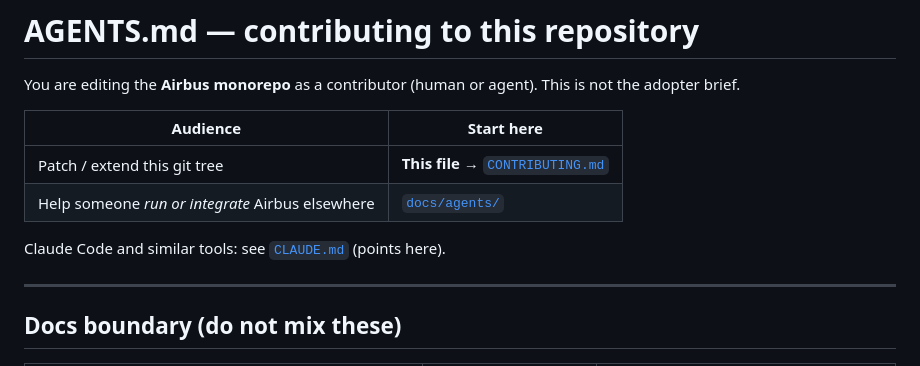
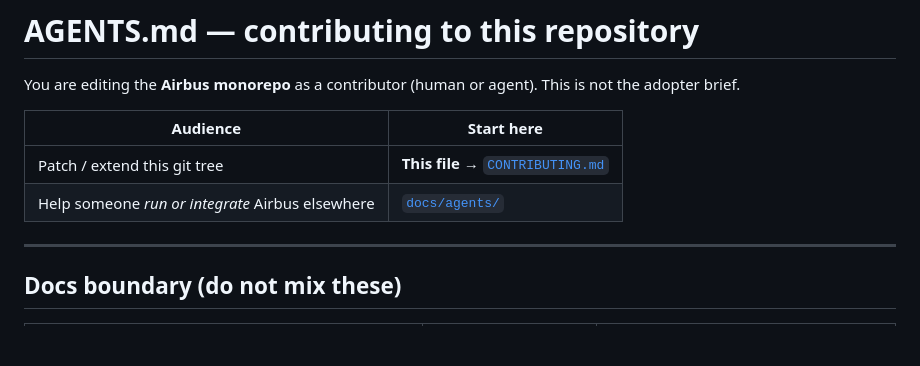
Before and after one commit to ghhwer/airbus, a Markdown page: AGENTS.md, the part around the change. Rendered like a GitHub page; blank space fills up the shorter version.

Commit message:
fix: redundant comment

```diff
--- a/AGENTS.md
+++ b/AGENTS.md
@@ -7,8 +7,6 @@ This is not the adopter brief.
 | -------- | ---------- |
 | Patch / extend this git tree | **This file** → [`CONTRIBUTING.md`](CONTRIBUTING.md) |
 | Help someone *run or integrate* Airbus elsewhere | [`docs/agents/`](docs/agents/README.md) |
-
-Claude Code and similar tools: see [`CLAUDE.md`](CLAUDE.md) (points here).
 
 ---
 
```
